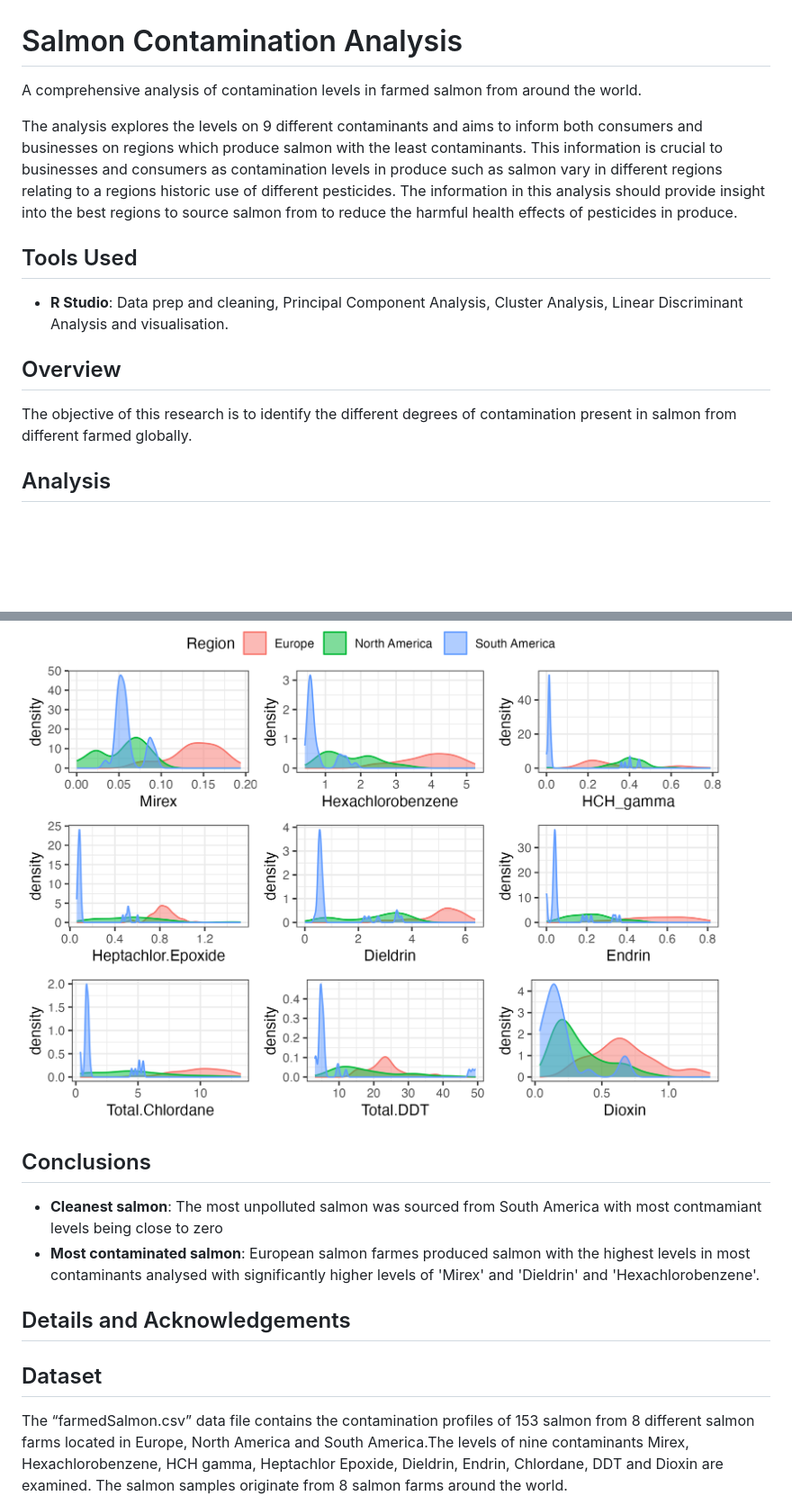
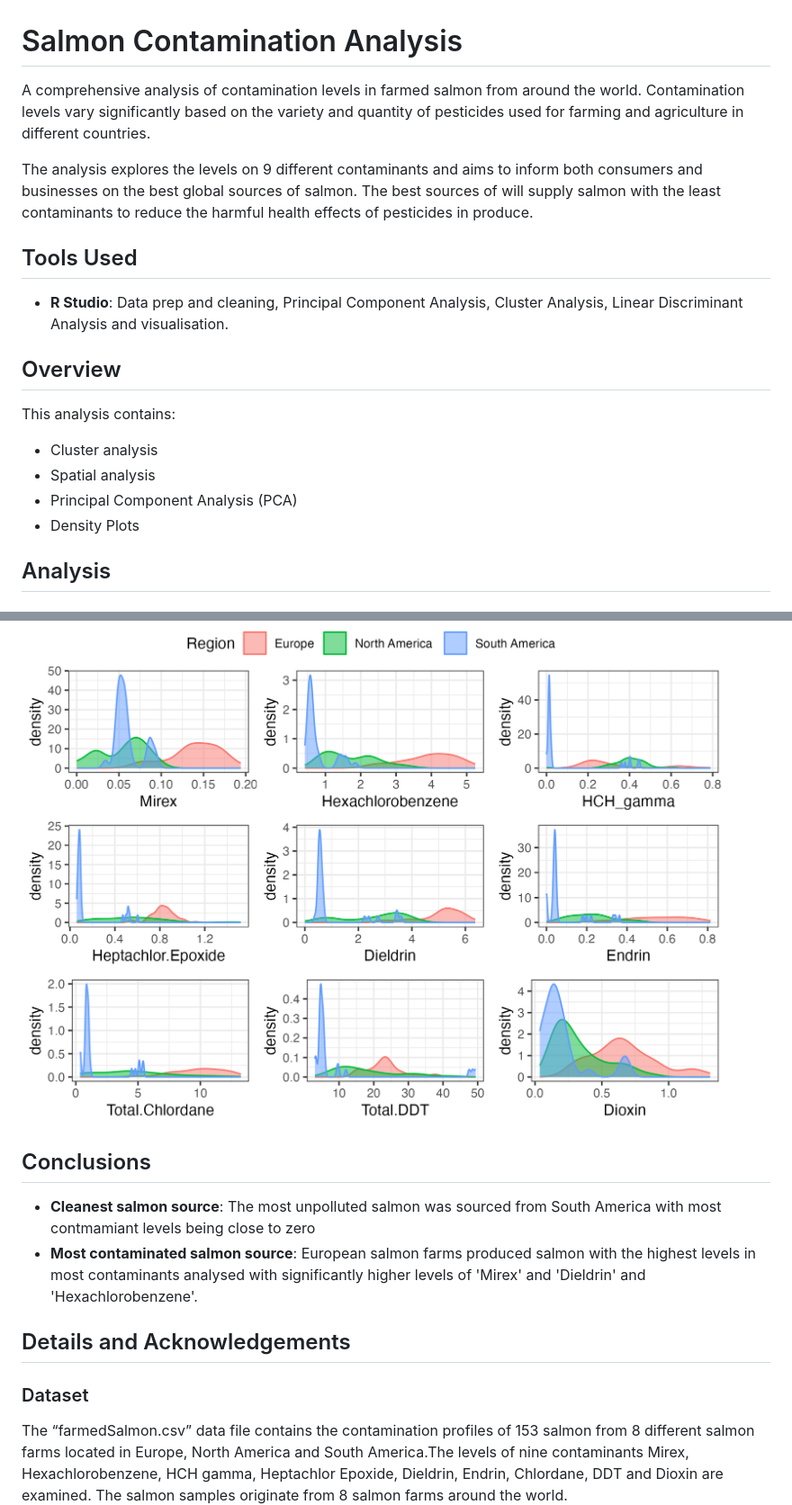
Before and after one commit to michaelpmolloy/Salmon-Contamination-Analysis, a Markdown page: README.md, 2 parts joined by grey strips. Shown: that part at 90% size. GitHub-like rendering; blank space fills up the shorter version.

```diff
--- a/README.md
+++ b/README.md
@@ -1,15 +1,19 @@
 # Salmon Contamination Analysis
-A comprehensive analysis of contamination levels in farmed salmon from around the world.
+A comprehensive analysis of contamination levels in farmed salmon from around the world. Contamination levels vary significantly based on the variety and quantity of pesticides used for farming and agriculture in different countries.
 
-The analysis explores the levels on 9 different contaminants and aims to inform both consumers and businesses on regions which produce salmon with the least contaminants. This information is crucial to businesses and consumers as contamination levels in produce such as salmon vary in different regions relating to a regions historic use of different pesticides. The information in this analysis should provide insight into the best regions to source salmon from to reduce the harmful health effects of pesticides in produce.
+The analysis explores the levels on 9 different contaminants and aims to inform both consumers and businesses on the best global sources of salmon. The best sources of will supply salmon with the least contaminants to reduce the harmful health effects of pesticides in produce.
+
 
 ## Tools Used
 * **R Studio**: Data prep and cleaning, Principal Component Analysis, Cluster Analysis, Linear Discriminant Analysis and visualisation.
 
 
 ## Overview
-The objective of this research is to identify the different degrees of contamination present in salmon from different  farmed globally.
-
+This analysis contains:
+* Cluster analysis
+* Spatial analysis
+* Principal Component Analysis (PCA)
+* Density Plots
 
 ## Analysis
 
@@ -54,14 +58,10 @@ A continent based PCA shows much better group separation therefore the following
 
 
 
-
-
-
-
 ## Conclusions
 
-* **Cleanest salmon**: The most unpolluted salmon was sourced from South America with most contmamiant levels being close to zero
-* **Most contaminated salmon**: European salmon farmes produced salmon with the highest levels in most contaminants analysed with significantly higher levels of 'Mirex' and 'Dieldrin' and 'Hexachlorobenzene'.
+* **Cleanest salmon source**: The most unpolluted salmon was sourced from South America with most contmamiant levels being close to zero
+* **Most contaminated salmon source**: European salmon farms produced salmon with the highest levels in most contaminants analysed with significantly higher levels of 'Mirex' and 'Dieldrin' and 'Hexachlorobenzene'.
 
 
 
@@ -69,6 +69,6 @@ A continent based PCA shows much better group separation therefore the following
 
 ## Details and Acknowledgements
 
-## Dataset
+### Dataset
 
 The “farmedSalmon.csv” data file contains the contamination profiles of 153 salmon from 8 different salmon farms located in Europe, North America and South America.The levels of nine contaminants Mirex, Hexachlorobenzene, HCH gamma, Heptachlor Epoxide, Dieldrin, Endrin, Chlordane, DDT and Dioxin are examined. The salmon samples originate from 8 salmon farms around the world.
```
